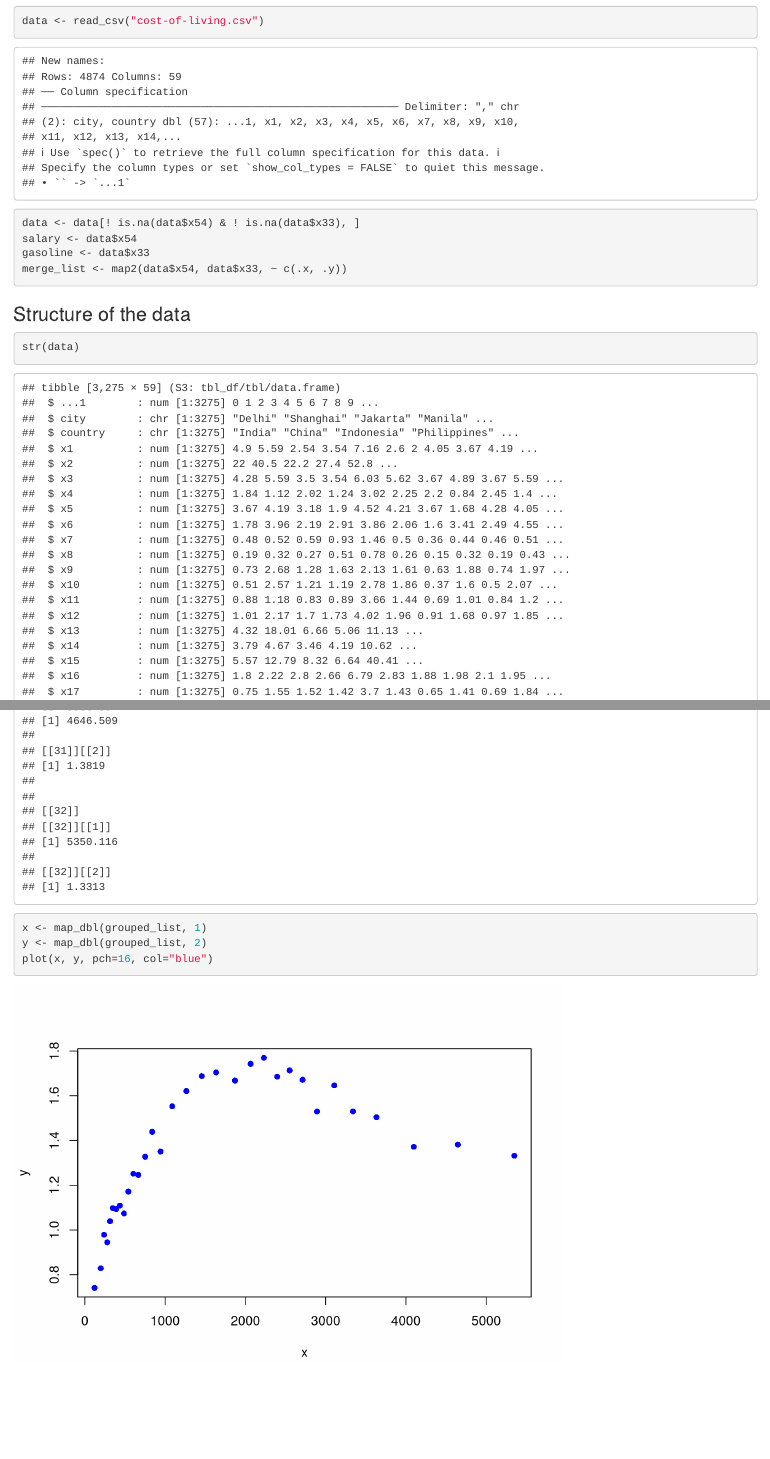
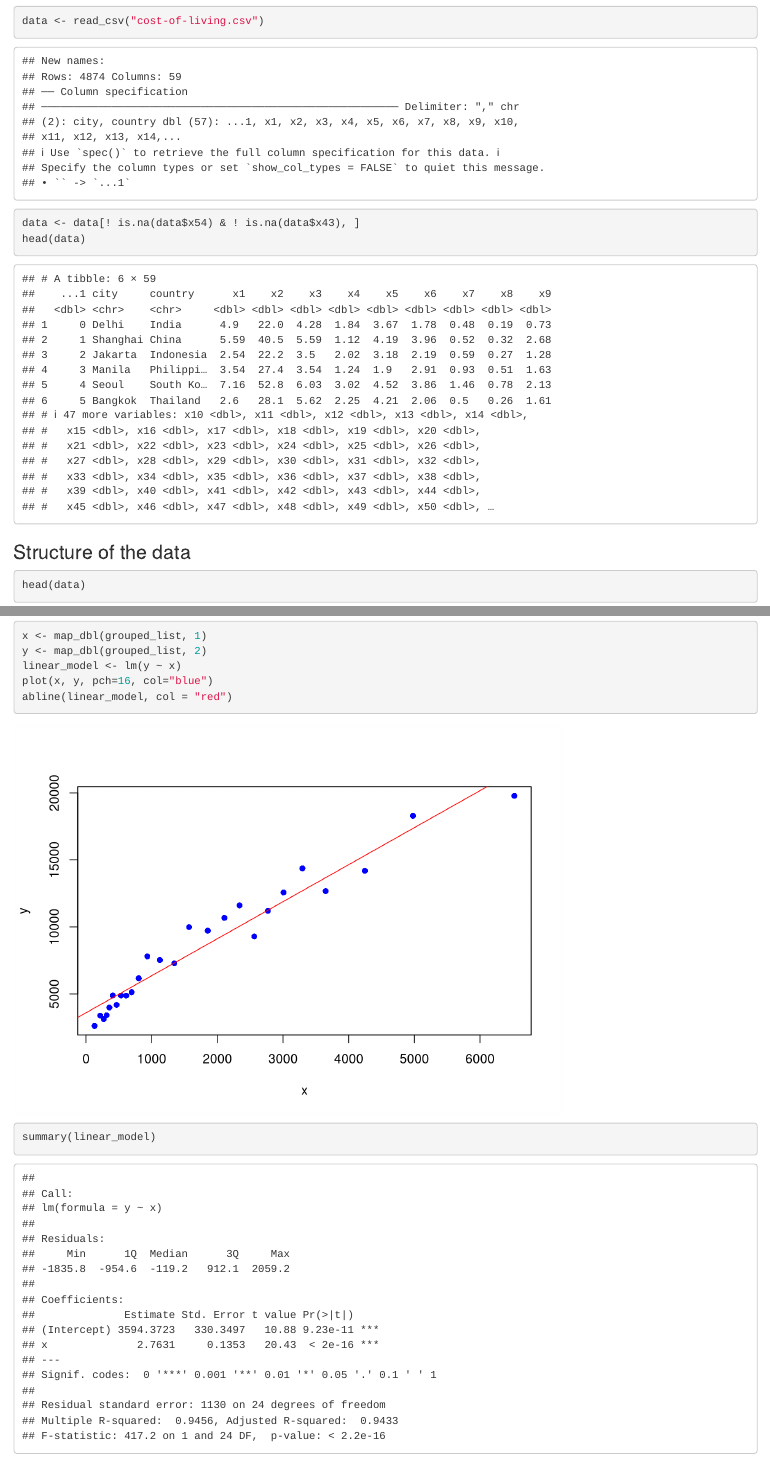
Before and after one commit to Bohdan213/ProjectPS, an R Markdown document (Pelekh_Mykhasyuta_Zhurba.Rmd): the page in a window 1100 px wide, from 560 px down, and a second part further down, joined at a grey line. Rendered offline with R 4.5, knitr and Pandoc, with nearby package versions.

Commit message:
Update Pelekh_Mykhasyuta_Zhurba.Rmd

````diff
--- a/Pelekh_Mykhasyuta_Zhurba.Rmd
+++ b/Pelekh_Mykhasyuta_Zhurba.Rmd
@@ -19,13 +19,12 @@ library(stats)
 
 ```{r}
 data <- read_csv("cost-of-living.csv")
-data <- data[! is.na(data$x54) & ! is.na(data$x33), ]
-salary <- data$x54
-gasoline <- data$x33
-merge_list <- map2(data$x54, data$x33, ~ c(.x, .y))
+data <- data[! is.na(data$x54) & ! is.na(data$x43), ]
+head(data)
+
 ```
 
 ### Structure of the data
 
 ```{r}
-str(data)
+head(data)
@@ -76,11 +82,17 @@ for(tuple in merge_list) {
     gasonile_sum <- 0
   }
 }
+grouped_list[[length(grouped_list) + 1]] <- list(salary_sum / count, gasonile_sum / count)
 grouped_list
 ```
 
 ```{r}
 x <- map_dbl(grouped_list, 1)
 y <- map_dbl(grouped_list, 2)
+linear_model <- lm(y ~ x)
 plot(x, y, pch=16, col="blue")
+abline(linear_model, col = "red")
 ```
+
+```{r}
+summary(linear_model)
````
Also changed, not shown: Pelekh_Mykhasyuta_Zhurba.Rmd (16 more changed lines).
